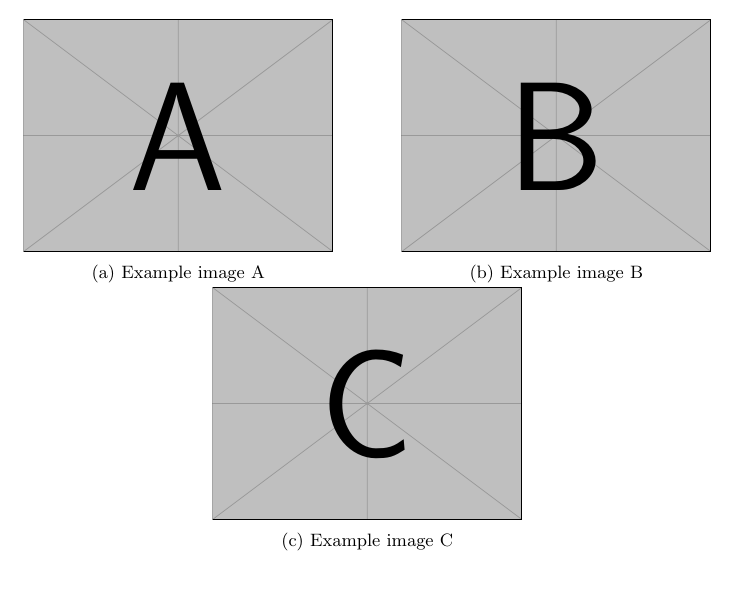
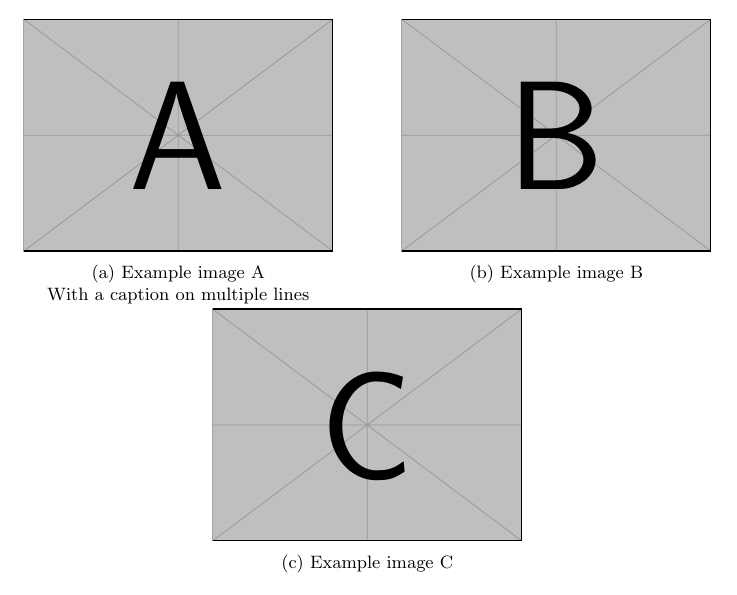
Before and after one commit to jakelevi1996/notes, a LaTeX problem sheet (topics/latex/Examples/figures.tex): part of the page, cut so that both start at the same text. Compiled offline with pdfLaTeX.

Commit message:
Include in example how to align images with captions which have different numbers of lines

```diff
--- a/topics/latex/Examples/figures.tex
+++ b/topics/latex/Examples/figures.tex
@@ -17,14 +17,15 @@
 
 \begin{figure}
     \centering
-    \begin{subfigure}{0.45\textwidth}
+    \captionsetup[subfigure]{justification=centering}
+    \begin{subfigure}[t]{0.45\textwidth}
         \centering
         \includegraphics[width=\textwidth]{example-image-a}
-        \caption{Example image A}
+        \caption{Example image A \\ With a caption on multiple lines}
         \label{fig:example A}
     \end{subfigure}
     \hfill
-    \begin{subfigure}{0.45\textwidth}
+    \begin{subfigure}[t]{0.45\textwidth}
         \centering
         \includegraphics[width=\textwidth]{example-image-b}
         \caption{Example image B}
```
Also changed, not shown: topics/latex/.notes_on_latex.md, topics/latex/Images/figures.png.
